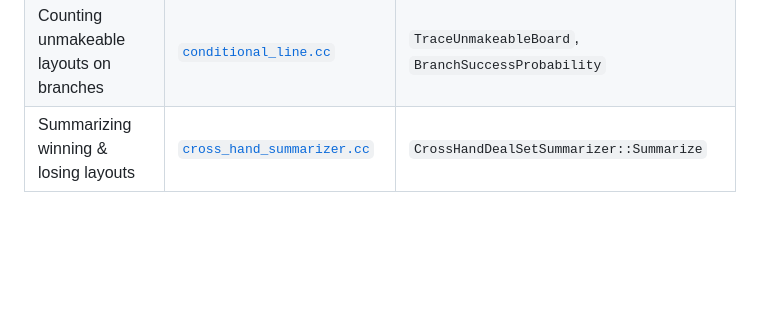
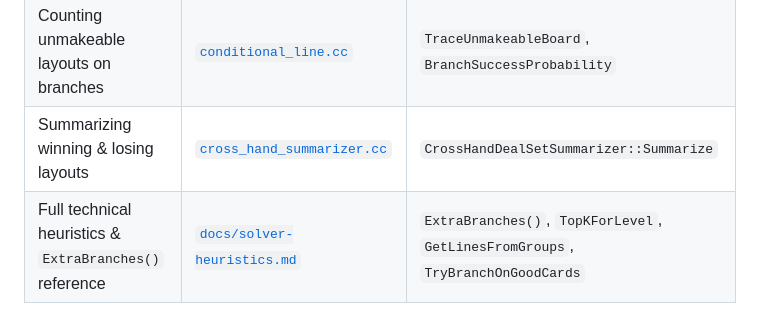
Before and after one commit to mflaster/bridge-high-line, a Markdown page: docs/bridge-strategy.md, the part around the change. Drawn GitHub-style; blank space fills up the shorter version.

```diff
--- a/docs/bridge-strategy.md
+++ b/docs/bridge-strategy.md
@@ -298,3 +298,4 @@ defeat it.
 | Adversarial defense re-scoring (Step 2) | [`line_finder.cc`](../line_finder.cc), [`conditional_line.cc`](../conditional_line.cc) | `RescoreTopLinesAdversarial`, `ChooseAdversarialDefenderCard` |
 | Counting unmakeable layouts on branches | [`conditional_line.cc`](../conditional_line.cc) | `TraceUnmakeableBoard`, `BranchSuccessProbability` |
 | Summarizing winning & losing layouts | [`cross_hand_summarizer.cc`](../cross_hand_summarizer.cc) | `CrossHandDealSetSummarizer::Summarize` |
+| Full technical heuristics & `ExtraBranches()` reference | [`docs/solver-heuristics.md`](solver-heuristics.md) | `ExtraBranches()`, `TopKForLevel`, `GetLinesFromGroups`, `TryBranchOnGoodCards` |
```
Also changed, not shown: docs/architecture.md (+3 -0 lines), docs/solver-heuristics.md (added, +517 -0 lines).
